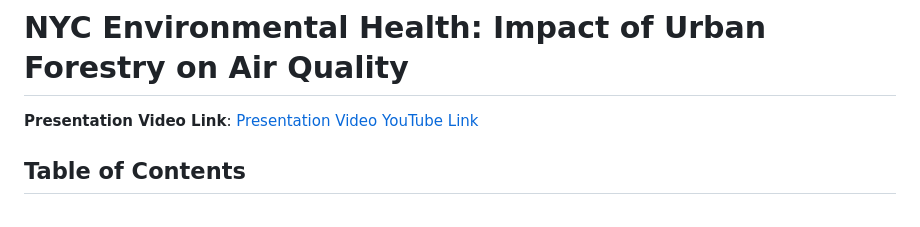
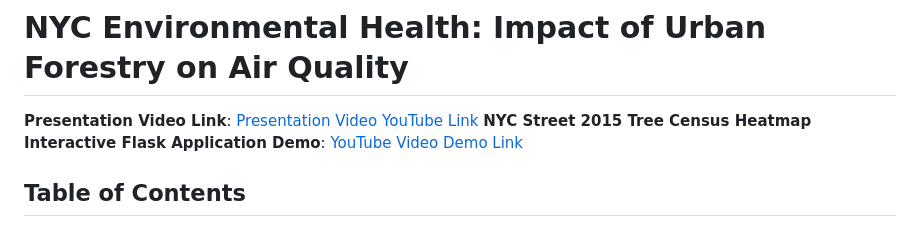
Before and after one commit to zalu224/506-project, a Markdown page: README.md, the part around the change. Rendered like a GitHub page.

Commit message:
Added Heatmap Interactive Flask Application Demo

```diff
--- a/README.md
+++ b/README.md
@@ -1,6 +1,7 @@
 # NYC Environmental Health: Impact of Urban Forestry on Air Quality
 
 **Presentation Video Link**: [Presentation Video YouTube Link](https://youtu.be/GwchIiqQQ1I)
+**NYC Street 2015 Tree Census Heatmap Interactive Flask Application Demo**: [YouTube Video Demo Link](https://youtu.be/eNIO4V8ZVKI)
 
 ## Table of Contents
 - [Project Overview](#project-overview)
```
